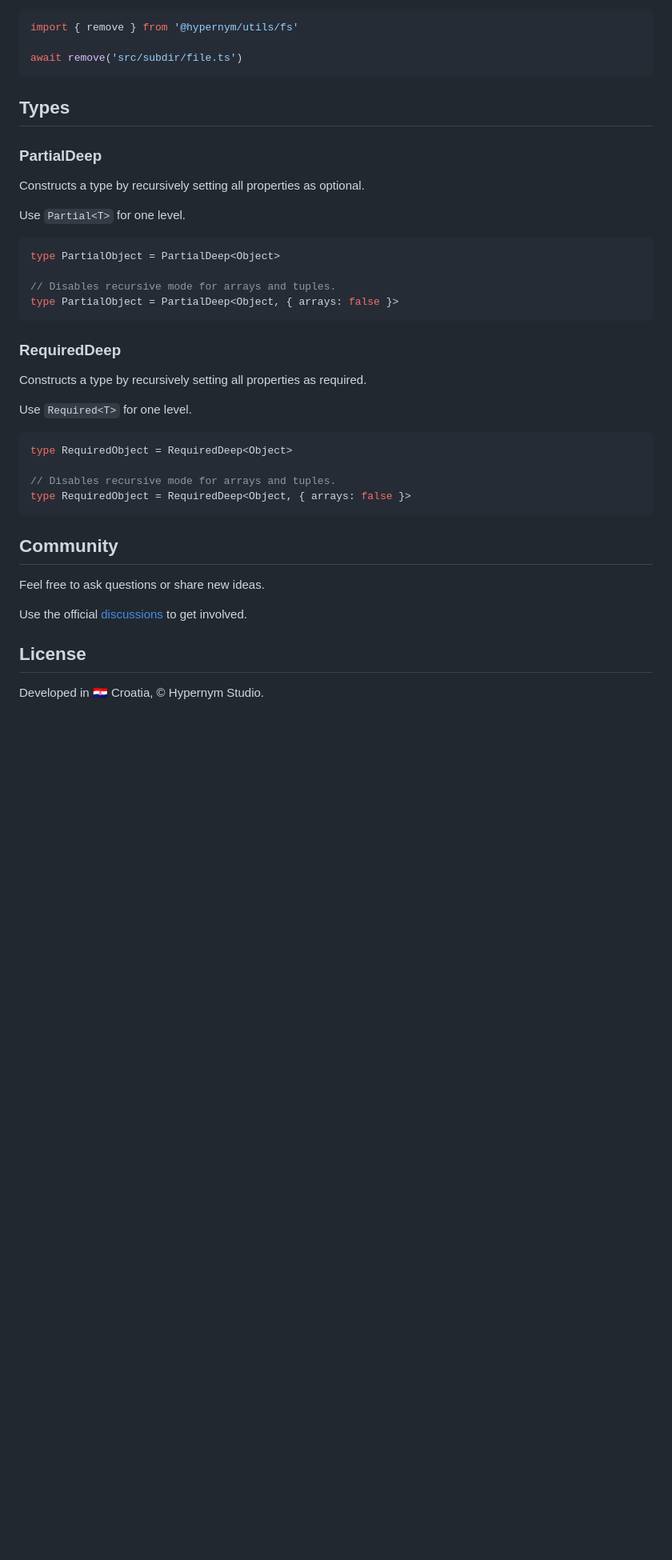
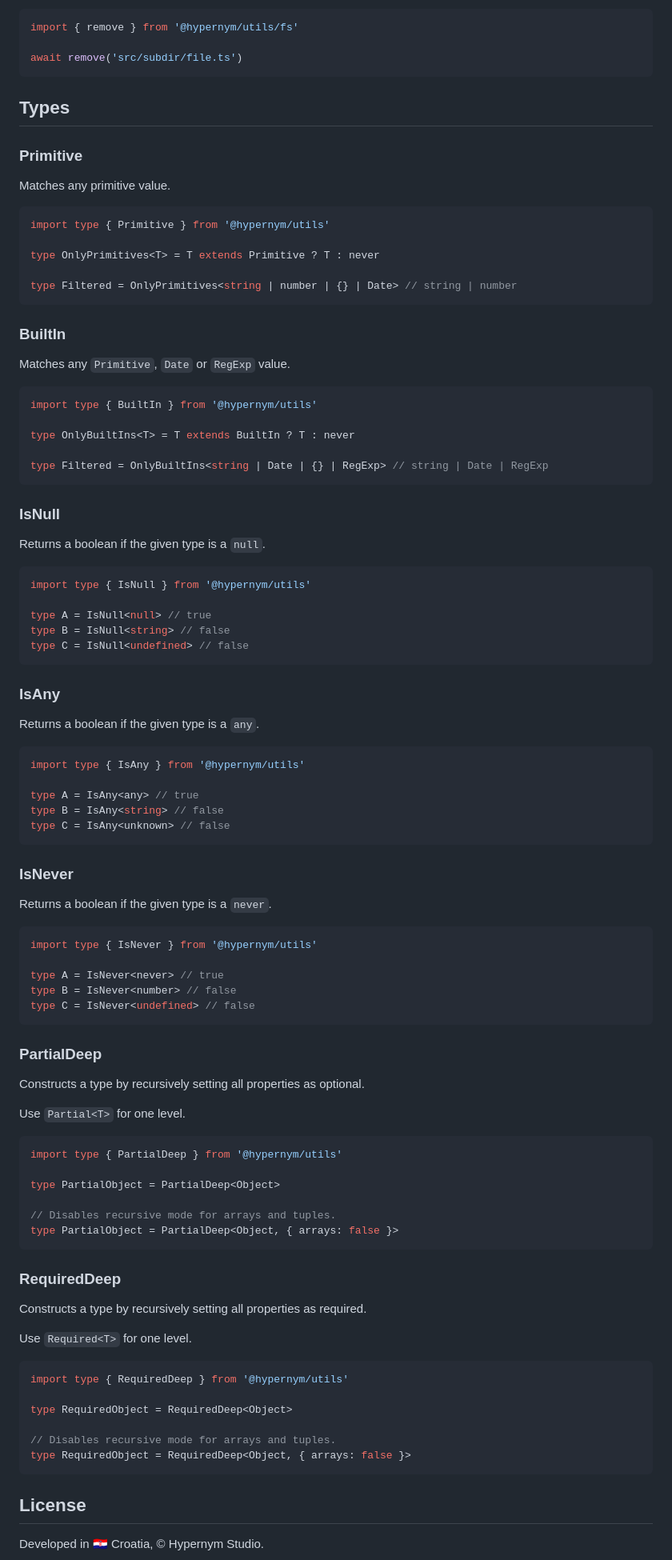
Before and after one commit to hypernym-studio/utils, a Markdown page: README.md, the part around one of its changes. Shown at 80% size. Rendered like a GitHub page; blank space fills up the shorter version.

````diff
--- a/README.md
+++ b/README.md
@@ -207,6 +507,66 @@ await remove('src/subdir/file.ts')
 
 ## Types
 
+### Primitive
+
+Matches any primitive value.
+
+```ts
+import type { Primitive } from '@hypernym/utils'
+
+type OnlyPrimitives<T> = T extends Primitive ? T : never
+
+type Filtered = OnlyPrimitives<string | number | {} | Date> // string | number
+```
+
+### BuiltIn
+
+Matches any `Primitive`, `Date` or `RegExp` value.
+
+```ts
+import type { BuiltIn } from '@hypernym/utils'
+
+type OnlyBuiltIns<T> = T extends BuiltIn ? T : never
+
+type Filtered = OnlyBuiltIns<string | Date | {} | RegExp> // string | Date | RegExp
+```
+
+### IsNull
+
+Returns a boolean if the given type is a `null`.
+
+```ts
+import type { IsNull } from '@hypernym/utils'
+
+type A = IsNull<null> // true
+type B = IsNull<string> // false
+type C = IsNull<undefined> // false
+```
+
+### IsAny
+
+Returns a boolean if the given type is a `any`.
+
+```ts
+import type { IsAny } from '@hypernym/utils'
+
+type A = IsAny<any> // true
+type B = IsAny<string> // false
+type C = IsAny<unknown> // false
+```
+
+### IsNever
+
+Returns a boolean if the given type is a `never`.
+
+```ts
+import type { IsNever } from '@hypernym/utils'
+
+type A = IsNever<never> // true
+type B = IsNever<number> // false
+type C = IsNever<undefined> // false
+```
+
 ### PartialDeep
 
 Constructs a type by recursively setting all properties as optional.
@@ -214,6 +574,8 @@ Constructs a type by recursively setting all properties as optional.
 Use `Partial<T>` for one level.
 
 ```ts
+import type { PartialDeep } from '@hypernym/utils'
+
 type PartialObject = PartialDeep<Object>
 
 // Disables recursive mode for arrays and tuples.
@@ -227,18 +589,14 @@ Constructs a type by recursively setting all properties as required.
 Use `Required<T>` for one level.
 
 ```ts
+import type { RequiredDeep } from '@hypernym/utils'
+
 type RequiredObject = RequiredDeep<Object>
 
 // Disables recursive mode for arrays and tuples.
 type RequiredObject = RequiredDeep<Object, { arrays: false }>
 ```
 
-## Community
-
-Feel free to ask questions or share new ideas.
-
-Use the official [discussions](https://github.com/hypernym-studio/utils/discussions) to get involved.
-
 ## License
 
 Developed in 🇭🇷 Croatia, © Hypernym Studio.
````
Also changed, not shown: other parts of README.md (+305 -5 lines).
